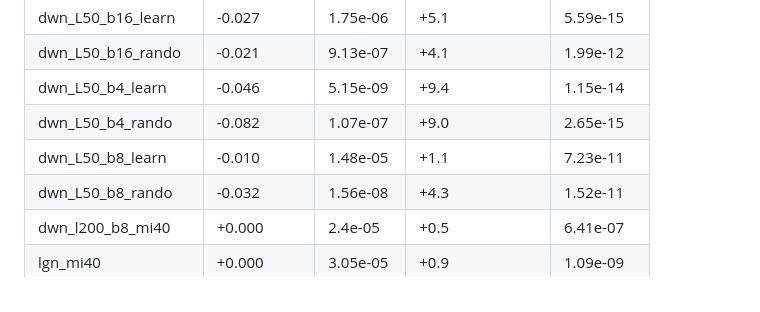
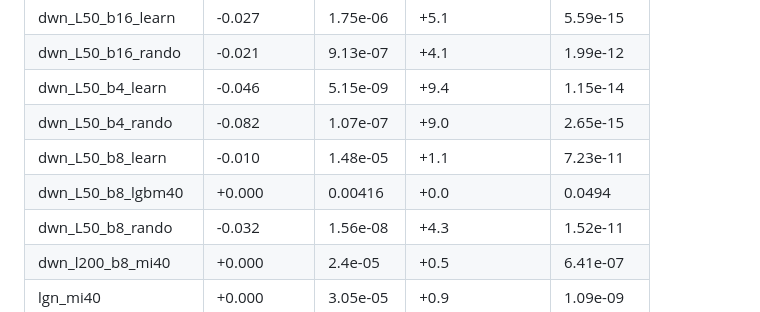
Before and after one commit to chaithr45/Final_year_proj, a Markdown page: results/tables/inner_cv_tests.md, the part around the change. Rendered like a GitHub page.

```diff
--- a/results/tables/inner_cv_tests.md
+++ b/results/tables/inner_cv_tests.md
@@ -19,6 +19,7 @@
 | dwn_L50_b4_learn | -0.046 | 5.15e-09 | +9.4 | 1.15e-14 |
 | dwn_L50_b4_rando | -0.082 | 1.07e-07 | +9.0 | 2.65e-15 |
 | dwn_L50_b8_learn | -0.010 | 1.48e-05 | +1.1 | 7.23e-11 |
+| dwn_L50_b8_lgbm40 | +0.000 | 0.00416 | +0.0 | 0.0494 |
 | dwn_L50_b8_rando | -0.032 | 1.56e-08 | +4.3 | 1.52e-11 |
 | dwn_l200_b8_mi40 | +0.000 | 2.4e-05 | +0.5 | 6.41e-07 |
 | lgn_mi40 | +0.000 | 3.05e-05 | +0.9 | 1.09e-09 |
```
Also changed, not shown: results/tables/inner_cv.md (+1 -0 lines), results/figures/pareto_inner_cv.png, 8 other files.
